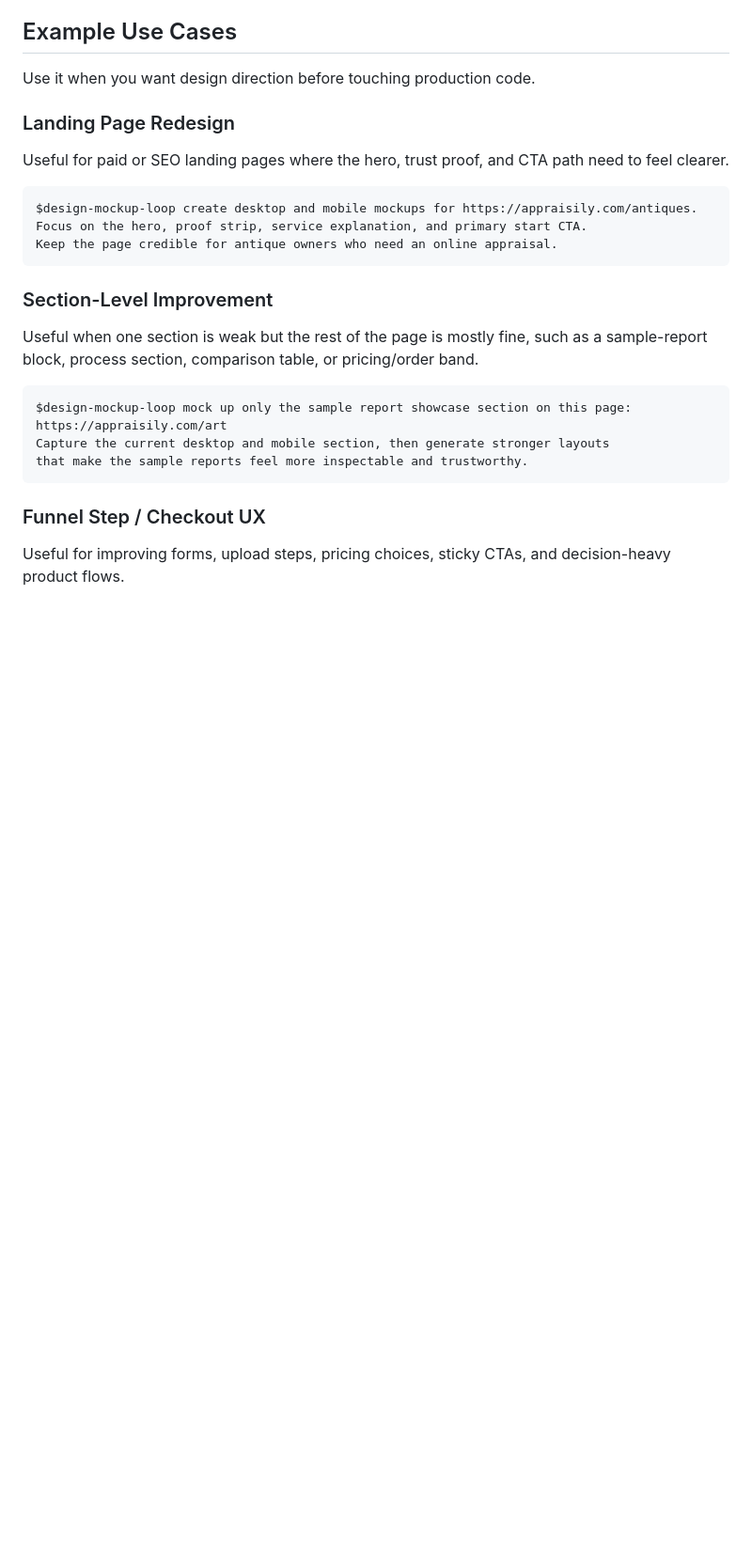
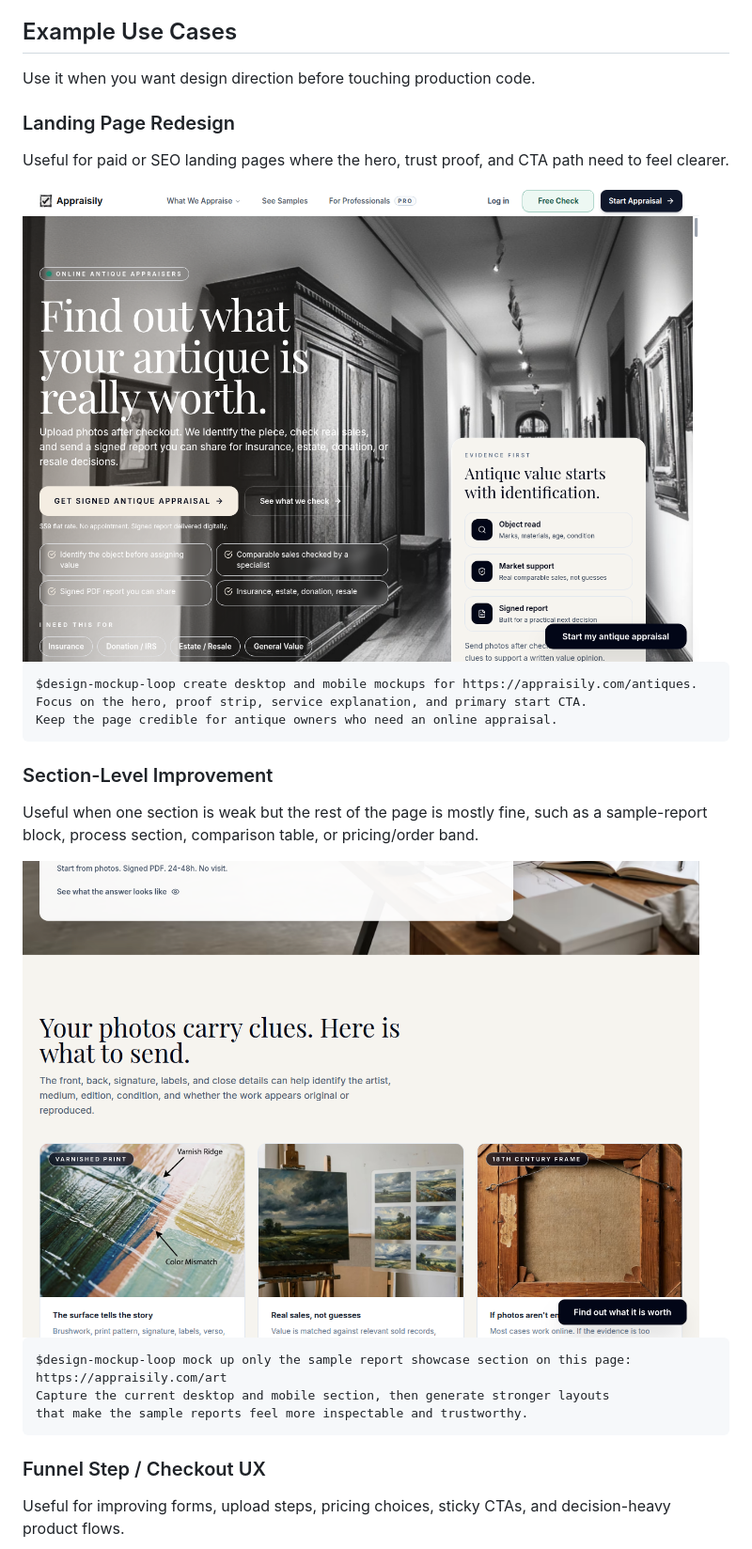
Before and after one commit to Appraisily/design-mockup-loop-skill, a Markdown page: README.md, the part around one of its changes. Shown at 94% size. Drawn GitHub-style; pictures changed too: assets/use-cases/landing-page-redesign.png (added), assets/use-cases/section-level-improvement.png (added); blank space fills up the shorter version.

Commit message:
Add visual use case examples

````diff
--- a/README.md
+++ b/README.md
@@ -22,6 +22,8 @@ Use it when you want design direction before touching production code.
 Useful for paid or SEO landing pages where the hero, trust proof, and CTA path
 need to feel clearer.
 
+<img src="assets/use-cases/landing-page-redesign.png" alt="Antiques landing page screenshot for a landing page redesign use case" width="720">
+
 ```text
 $design-mockup-loop create desktop and mobile mockups for https://appraisily.com/antiques.
 Focus on the hero, proof strip, service explanation, and primary start CTA.
@@ -32,6 +34,8 @@ Keep the page credible for antique owners who need an online appraisal.
 
 Useful when one section is weak but the rest of the page is mostly fine, such as
 a sample-report block, process section, comparison table, or pricing/order band.
+
+<img src="assets/use-cases/section-level-improvement.png" alt="Art page section screenshot for a section-level improvement use case" width="720">
 
 ```text
 $design-mockup-loop mock up only the sample report showcase section on this page:
````
Also changed, not shown: other parts of README.md (+8 -0 lines), assets/use-cases/article-cta-blocks.png (added), assets/use-cases/funnel-step-mobile.png (added), assets/use-cases/result-page-upgrade.png (added), assets/use-cases/static-prototype-review.png (added).
